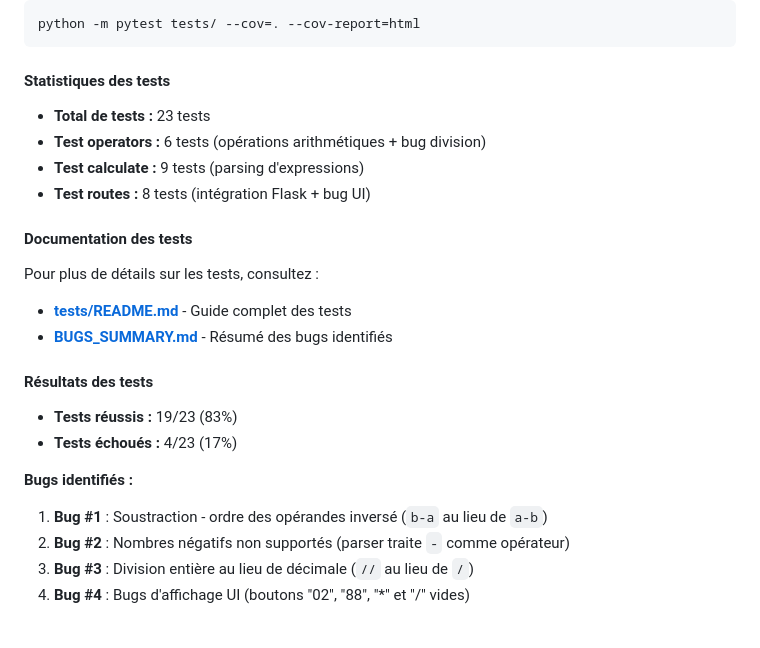
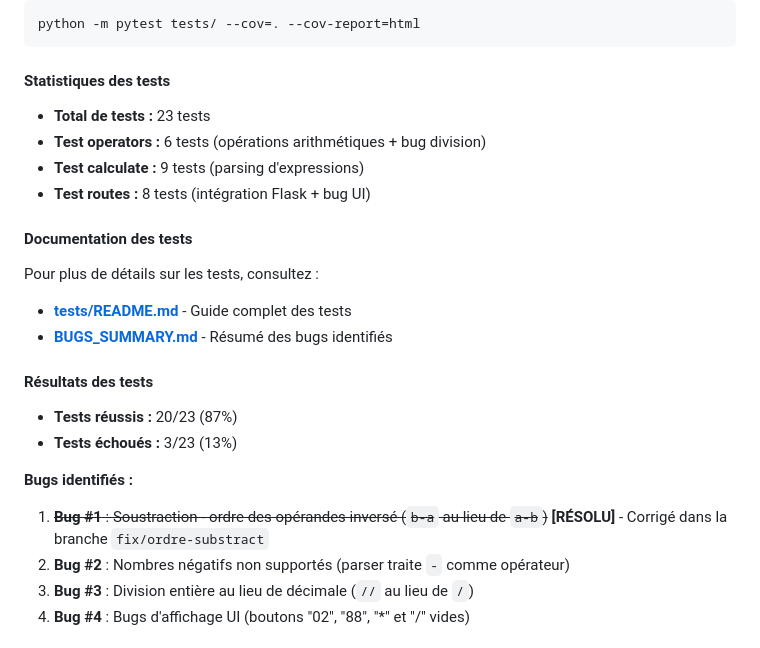
Before and after one commit to zakikero/LOG3000-TP3, a Markdown page: README.md, the part around the change. Drawn GitHub-style.

Commit message:
fix(ordre-substract):  mise a jour de la documentation

```diff
--- a/README.md
+++ b/README.md
@@ -440,12 +440,10 @@ python -m pytest tests/ --cov=. --cov-report=html
 
 #### Statistiques des tests
 
-
 - **Total de tests :** 23 tests
 - **Test operators :** 6 tests (opérations arithmétiques + bug division)
 - **Test calculate :** 9 tests (parsing d'expressions)
 - **Test routes :** 8 tests (intégration Flask + bug UI)
-
 
 #### Documentation des tests
 
@@ -456,12 +454,12 @@ Pour plus de détails sur les tests, consultez :
 
 #### Résultats des tests
 
-- **Tests réussis :** 19/23 (83%)
-- **Tests échoués :** 4/23 (17%)
+- **Tests réussis :** 20/23 (87%)
+- **Tests échoués :** 3/23 (13%)
 
 **Bugs identifiés :**
 
-1. **Bug #1** : Soustraction - ordre des opérandes inversé (`b-a` au lieu de `a-b`)
+1. ~~**Bug #1** : Soustraction - ordre des opérandes inversé (`b-a` au lieu de `a-b`)~~ **[RÉSOLU]** - Corrigé dans la branche `fix/ordre-substract`
 2. **Bug #2** : Nombres négatifs non supportés (parser traite `-` comme opérateur)
 3. **Bug #3** : Division entière au lieu de décimale (`//` au lieu de `/`)
 4. **Bug #4** : Bugs d'affichage UI (boutons "02", "88", "\*" et "/" vides)
```
